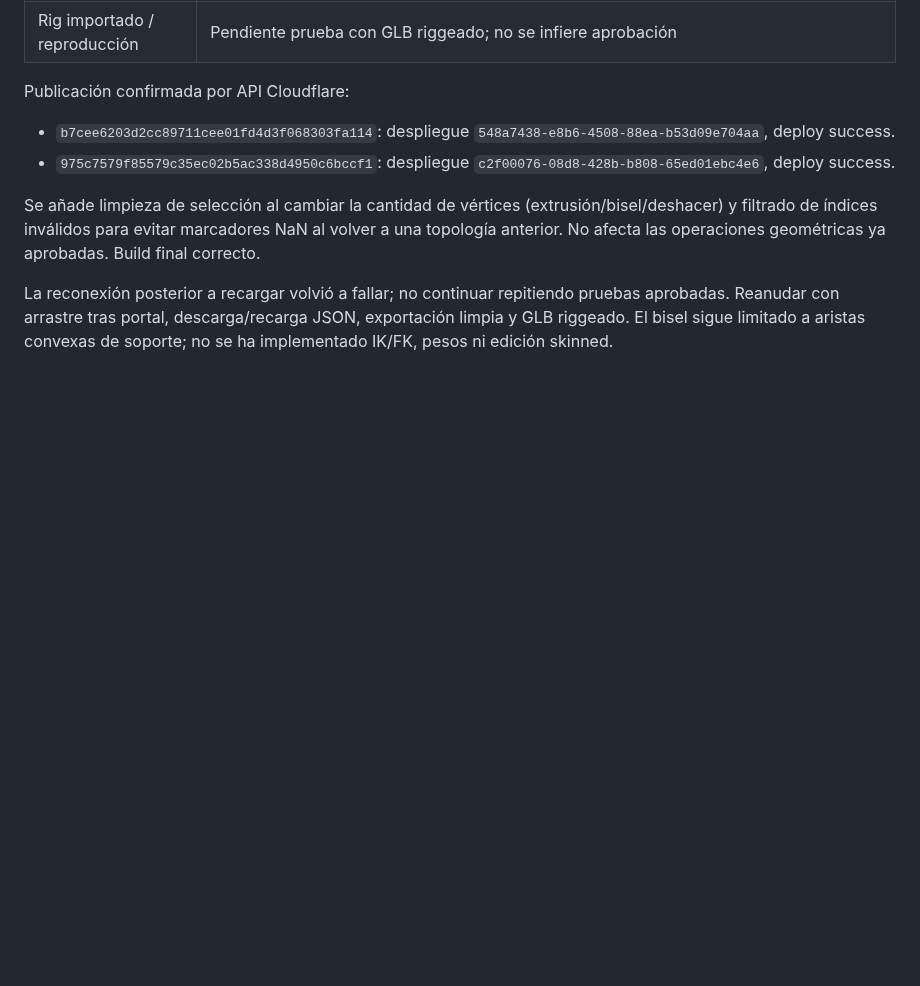
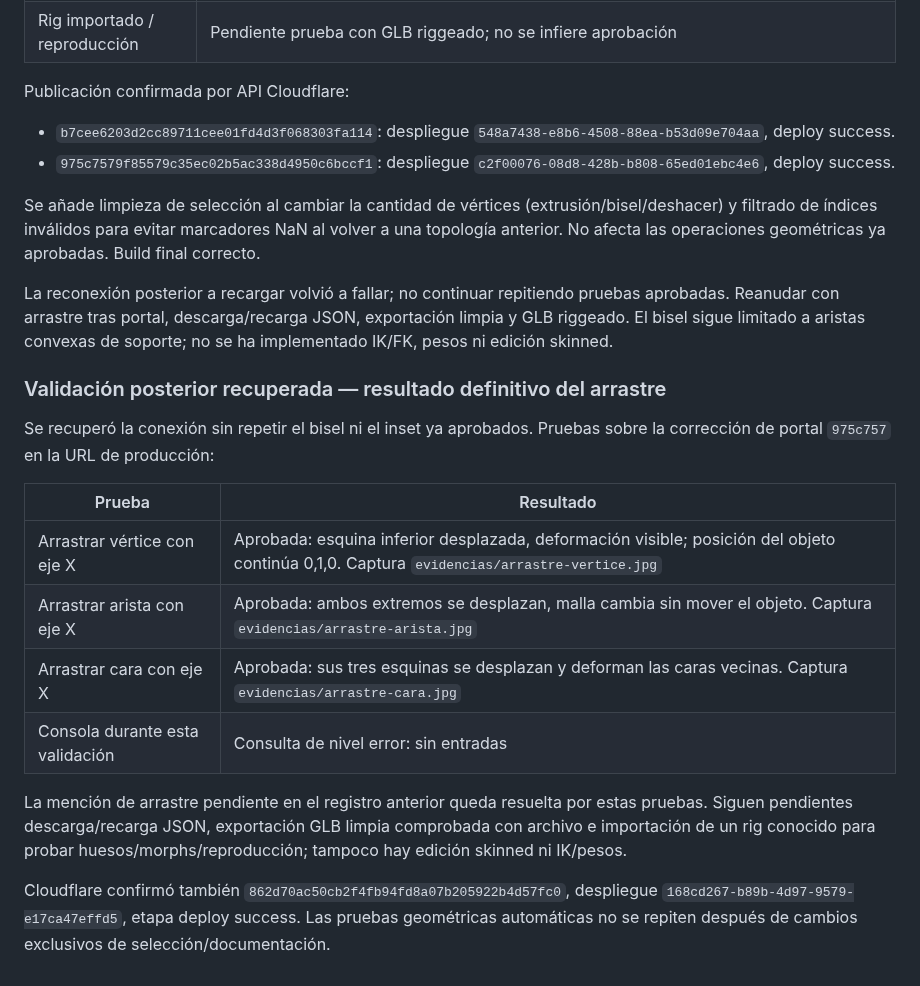
Before and after one commit to ddepazos/LAB-GENRE3D, a Markdown page: docs/EDICION-MALLA-2026-10-30.md, the part around the change. Rendered like a GitHub page; blank space fills up the shorter version.

Commit message:
docs: confirm vertex edge and face mouse editing with browser evidence

```diff
--- a/docs/EDICION-MALLA-2026-10-30.md
+++ b/docs/EDICION-MALLA-2026-10-30.md
@@ -62,3 +62,18 @@ Publicación confirmada por API Cloudflare:
 Se añade limpieza de selección al cambiar la cantidad de vértices (extrusión/bisel/deshacer) y filtrado de índices inválidos para evitar marcadores NaN al volver a una topología anterior. No afecta las operaciones geométricas ya aprobadas. Build final correcto.
 
 La reconexión posterior a recargar volvió a fallar; no continuar repitiendo pruebas aprobadas. Reanudar con arrastre tras portal, descarga/recarga JSON, exportación limpia y GLB riggeado. El bisel sigue limitado a aristas convexas de soporte; no se ha implementado IK/FK, pesos ni edición skinned.
+
+
+### Validación posterior recuperada — resultado definitivo del arrastre
+Se recuperó la conexión sin repetir el bisel ni el inset ya aprobados. Pruebas sobre la corrección de portal `975c757` en la URL de producción:
+
+| Prueba | Resultado |
+| --- | --- |
+| Arrastrar vértice con eje X | Aprobada: esquina inferior desplazada, deformación visible; posición del objeto continúa 0,1,0. Captura `evidencias/arrastre-vertice.jpg` |
+| Arrastrar arista con eje X | Aprobada: ambos extremos se desplazan, malla cambia sin mover el objeto. Captura `evidencias/arrastre-arista.jpg` |
+| Arrastrar cara con eje X | Aprobada: sus tres esquinas se desplazan y deforman las caras vecinas. Captura `evidencias/arrastre-cara.jpg` |
+| Consola durante esta validación | Consulta de nivel error: sin entradas |
+
+La mención de arrastre pendiente en el registro anterior queda resuelta por estas pruebas. Siguen pendientes descarga/recarga JSON, exportación GLB limpia comprobada con archivo e importación de un rig conocido para probar huesos/morphs/reproducción; tampoco hay edición skinned ni IK/pesos.
+
+Cloudflare confirmó también `862d70ac50cb2f4fb94fd8a07b205922b4d57fc0`, despliegue `168cd267-b89b-4d97-9579-e17ca47effd5`, etapa deploy success. Las pruebas geométricas automáticas no se repiten después de cambios exclusivos de selección/documentación.
```
Also changed, not shown: docs/evidencias/arrastre-arista.jpg (added), docs/evidencias/arrastre-cara.jpg (added), docs/evidencias/arrastre-vertice.jpg (added).
